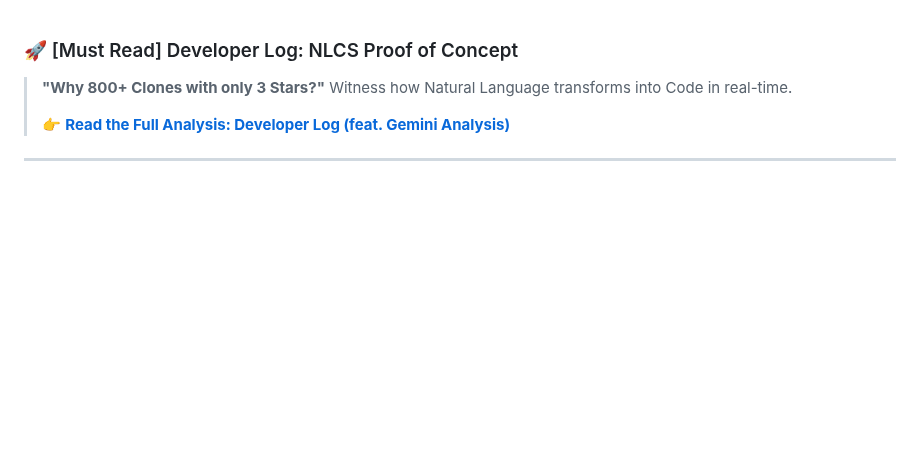
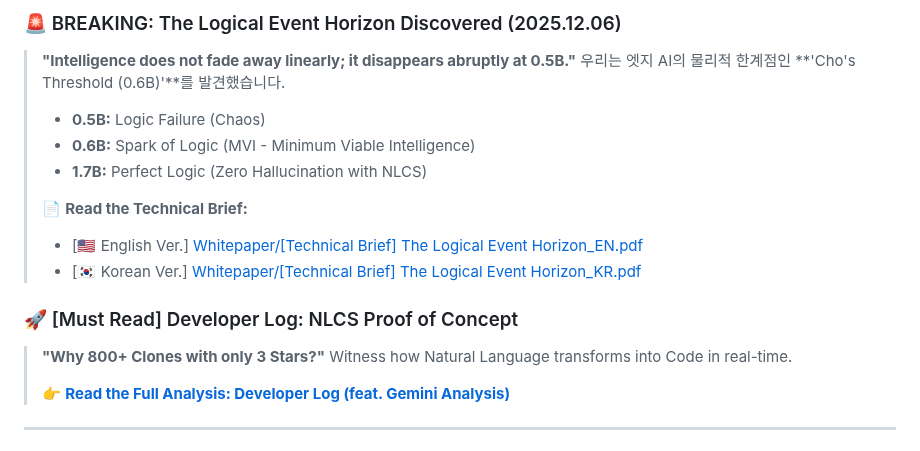
Before and after one commit to chwmath-netizen/NLCS-S-Engine, a Markdown page: README.md, the part around the change. GitHub-like rendering; blank space fills up the shorter version.

```diff
--- a/README.md
+++ b/README.md
@@ -1,3 +1,15 @@
+### 🚨 BREAKING: The Logical Event Horizon Discovered (2025.12.06)
+> **"Intelligence does not fade away linearly; it disappears abruptly at 0.5B."**
+> 우리는 엣지 AI의 물리적 한계점인 **'Cho's Threshold (0.6B)'**를 발견했습니다.
+>
+> * **0.5B:** Logic Failure (Chaos)
+> * **0.6B:** Spark of Logic (MVI - Minimum Viable Intelligence)
+> * **1.7B:** Perfect Logic (Zero Hallucination with NLCS)
+>
+> 📄 **Read the Technical Brief:**
+> * [🇺🇸 English Ver.] [Whitepaper/[Technical Brief] The Logical Event Horizon_EN.pdf](Whitepaper/%5BTechnical%20Brief%5D%20The%20Logical%20Event%20Horizon_EN.pdf)
+> * [🇰🇷 Korean Ver.] [Whitepaper/[Technical Brief] The Logical Event Horizon_KR.pdf](Whitepaper/%5BTechnical%20Brief%5D%20The%20Logical%20Event%20Horizon_KR.pdf)
+
 ### 🚀 [Must Read] Developer Log: NLCS Proof of Concept
 > **"Why 800+ Clones with only 3 Stars?"**
 > Witness how Natural Language transforms into Code in real-time.
```
